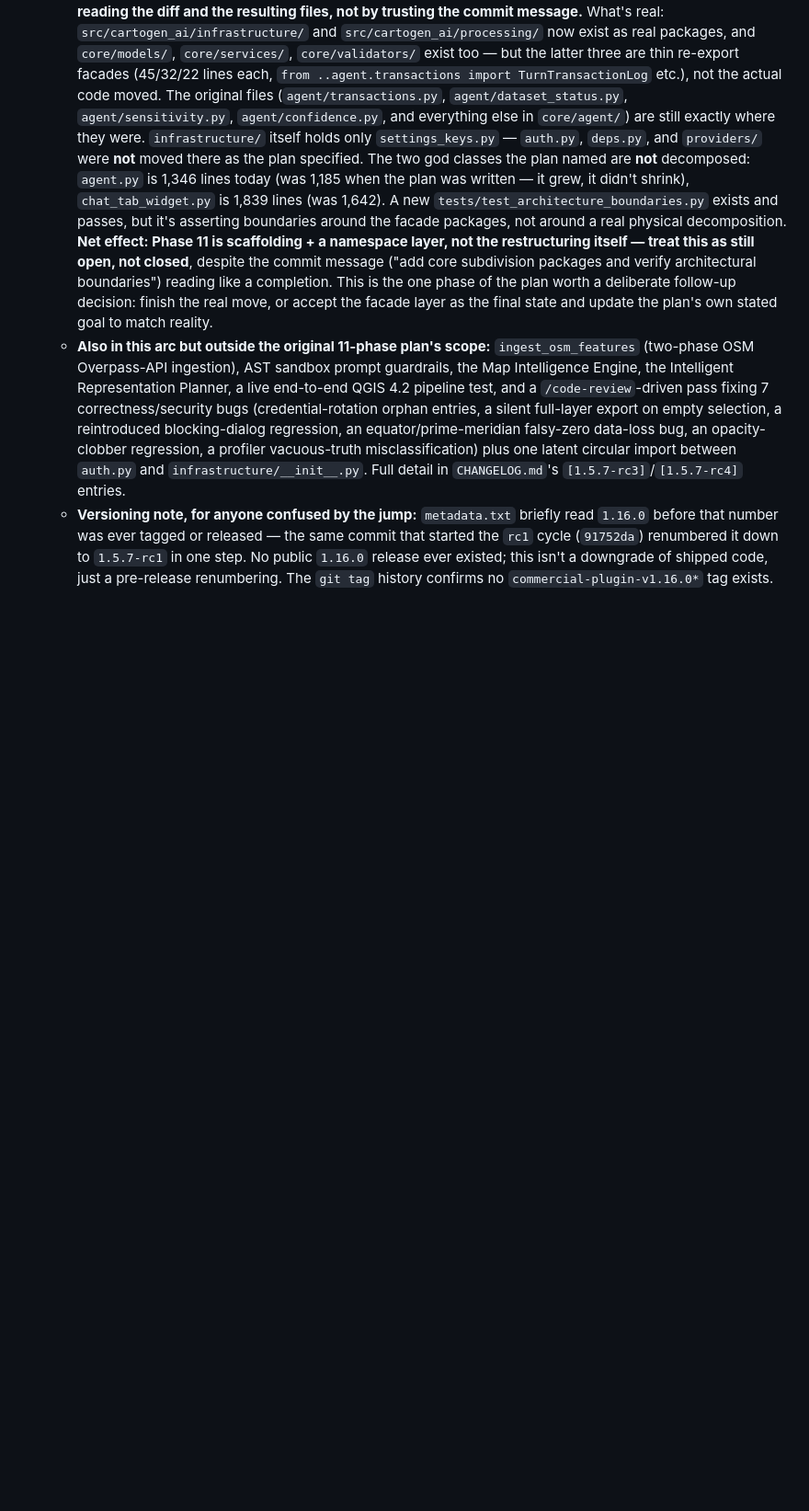
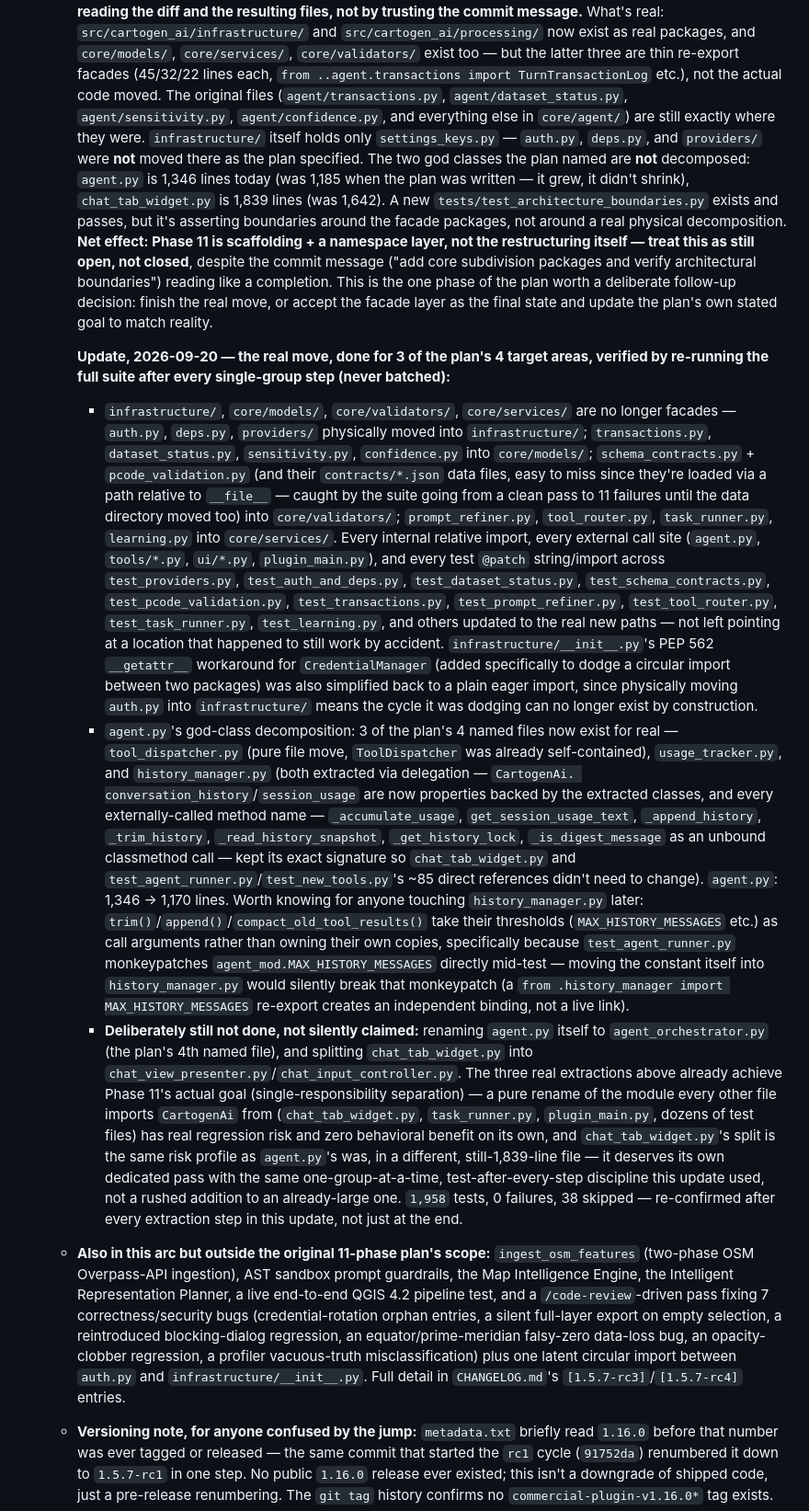
Before and after one commit to http-solution/cartogen-ai-qgis-plugin, a Markdown page: docs/IMPLEMENTATION_TRACKER.md, the part around one of its changes. Shown at 92% size. GitHub-like rendering; blank space fills up the shorter version.

Commit message:
docs(tracker): record Phase 11's real completion (3 of 4 areas)
Appends a dated update to the Phase 11 entry this same tracker flagged
as false-complete a few hours earlier, rather than rewriting the
original finding -- per this doc's own convention of appending Update
paragraphs instead of editing history. Records exactly what's real now
(infrastructure/models/validators/services physically moved; agent.py
decomposed into 4 files) and what's still deliberately open (the
agent.py rename, the chat_tab_widget.py split), so the next person
doesn't have to re-derive it from the diffs again.

Co-Authored-By: Claude Sonnet 5 <noreply@anthropic.com>

```diff
--- a/docs/IMPLEMENTATION_TRACKER.md
+++ b/docs/IMPLEMENTATION_TRACKER.md
@@ -529,6 +532,52 @@ no visibility flag, unchanged from when this item was written.
     architectural boundaries") reading like a completion. This is the one phase of the plan
     worth a deliberate follow-up decision: finish the real move, or accept the facade layer as
     the final state and update the plan's own stated goal to match reality.
+
+    **Update, 2026-09-20 — the real move, done for 3 of the plan's 4 target areas, verified by
+    re-running the full suite after every single-group step (never batched):**
+    - `infrastructure/`, `core/models/`, `core/validators/`, `core/services/` are no longer
+      facades — `auth.py`, `deps.py`, `providers/` physically moved into `infrastructure/`;
+      `transactions.py`, `dataset_status.py`, `sensitivity.py`, `confidence.py` into
+      `core/models/`; `schema_contracts.py` + `pcode_validation.py` (and their `contracts/*.json`
+      data files, easy to miss since they're loaded via a path relative to `__file__` — caught by
+      the suite going from a clean pass to 11 failures until the data directory moved too) into
+      `core/validators/`; `prompt_refiner.py`, `tool_router.py`, `task_runner.py`, `learning.py`
+      into `core/services/`. Every internal relative import, every external call site
+      (`agent.py`, `tools/*.py`, `ui/*.py`, `plugin_main.py`), and every test `@patch`
+      string/import across `test_providers.py`, `test_auth_and_deps.py`, `test_dataset_status.py`,
+      `test_schema_contracts.py`, `test_pcode_validation.py`, `test_transactions.py`,
+      `test_prompt_refiner.py`, `test_tool_router.py`, `test_task_runner.py`, `test_learning.py`,
+      and others updated to the real new paths — not left pointing at a location that happened
+      to still work by accident. `infrastructure/__init__.py`'s PEP 562 `__getattr__` workaround
+      for `CredentialManager` (added specifically to dodge a circular import between two packages)
+      was also simplified back to a plain eager import, since physically moving `auth.py` into
+      `infrastructure/` means the cycle it was dodging can no longer exist by construction.
+    - `agent.py`'s god-class decomposition: 3 of the plan's 4 named files now exist for real —
+      `tool_dispatcher.py` (pure file move, `ToolDispatcher` was already self-contained),
+      `usage_tracker.py`, and `history_manager.py` (both extracted via delegation — `CartogenAi.
+      conversation_history`/`session_usage` are now properties backed by the extracted classes,
+      and every externally-called method name — `_accumulate_usage`, `get_session_usage_text`,
+      `_append_history`, `_trim_history`, `_read_history_snapshot`, `_get_history_lock`,
+      `_is_digest_message` as an unbound classmethod call — kept its exact signature so
+      `chat_tab_widget.py` and `test_agent_runner.py`/`test_new_tools.py`'s ~85 direct references
+      didn't need to change). `agent.py`: 1,346 → 1,170 lines. Worth knowing for anyone touching
+      `history_manager.py` later: `trim()`/`append()`/`compact_old_tool_results()` take their
+      thresholds (`MAX_HISTORY_MESSAGES` etc.) as call arguments rather than owning their own
+      copies, specifically because `test_agent_runner.py` monkeypatches
+      `agent_mod.MAX_HISTORY_MESSAGES` directly mid-test — moving the constant itself into
+      `history_manager.py` would silently break that monkeypatch (a `from .history_manager import
+      MAX_HISTORY_MESSAGES` re-export creates an independent binding, not a live link).
+    - **Deliberately still not done, not silently claimed:** renaming `agent.py` itself to
+      `agent_orchestrator.py` (the plan's 4th named file), and splitting `chat_tab_widget.py`
+      into `chat_view_presenter.py`/`chat_input_controller.py`. The three real extractions above
+      already achieve Phase 11's actual goal (single-responsibility separation) — a pure rename
+      of the module every other file imports `CartogenAi` from (`chat_tab_widget.py`,
+      `task_runner.py`, `plugin_main.py`, dozens of test files) has real regression risk and zero
+      behavioral benefit on its own, and `chat_tab_widget.py`'s split is the same risk profile as
+      `agent.py`'s was, in a different, still-1,839-line file — it deserves its own dedicated
+      pass with the same one-group-at-a-time, test-after-every-step discipline this update used,
+      not a rushed addition to an already-large one. `1,958` tests, 0 failures, 38 skipped —
+      re-confirmed after every extraction step in this update, not just at the end.
   - **Also in this arc but outside the original 11-phase plan's scope:** `ingest_osm_features`
     (two-phase OSM Overpass-API ingestion), AST sandbox prompt guardrails, the Map Intelligence
     Engine, the Intelligent Representation Planner, a live end-to-end QGIS 4.2 pipeline test, and
```
Also changed, not shown: other parts of docs/IMPLEMENTATION_TRACKER.md (+7 -4 lines).
